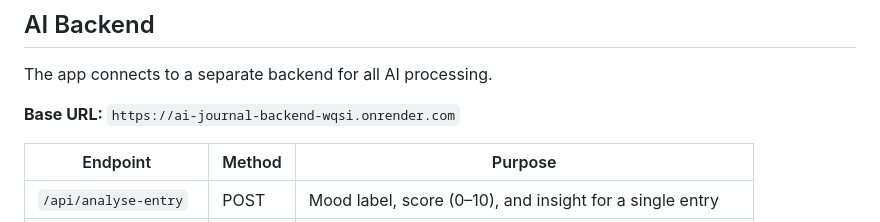
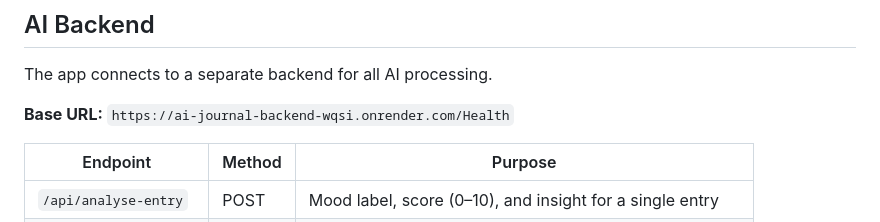
Before and after one commit to Kehinde13/ai-journal, a Markdown page: README.md, the part around the change. Rendered like a GitHub page.

```diff
--- a/README.md
+++ b/README.md
@@ -100,7 +100,7 @@ npx vitest --coverage
 
 The app connects to a separate backend for all AI processing.
 
-**Base URL:** `https://ai-journal-backend-wqsi.onrender.com`
+**Base URL:** `https://ai-journal-backend-wqsi.onrender.com/Health`
 
 | Endpoint | Method | Purpose |
 |---|---|---|
```
